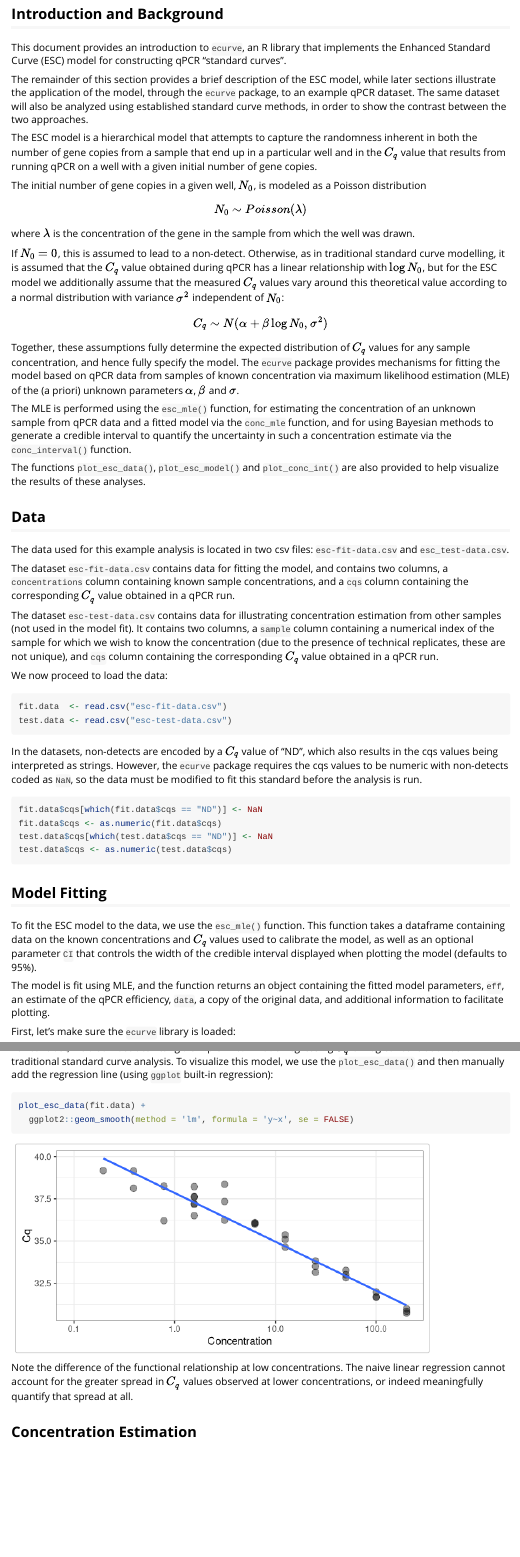
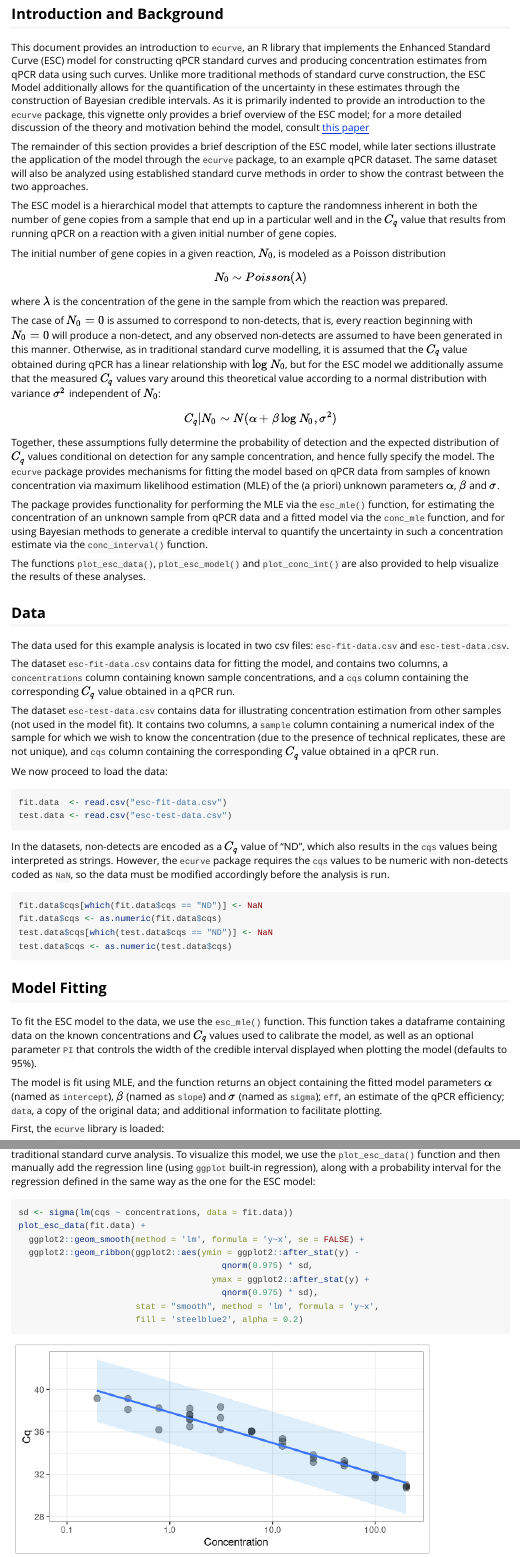
Before and after one commit to phac-nml-phrsd/ecurve, an R Markdown document (vignettes/ecurve.Rmd): the page in a window 1100 px wide, from 80 px down, and a second part further down, joined at a grey line. Rendered offline with R 4.5, knitr and Pandoc, with nearby package versions.

Commit message:
vignette edits - first batch
Edits to Vignette based on Philip's suggestions not requiring substantial changes to source code.

````diff
--- a/vignettes/ecurve.Rmd
+++ b/vignettes/ecurve.Rmd
@@ -16,28 +16,28 @@ knitr::opts_chunk$set(
 
 ## Introduction and Background
 
-This document provides an introduction to `ecurve`, an R library that implements the Enhanced Standard Curve (ESC) model for constructing qPCR "standard curves".
+This document provides an introduction to `ecurve`, an R library that implements the Enhanced Standard Curve (ESC) model for constructing qPCR standard curves and producing concentration estimates from qPCR data using such curves. Unlike more traditional methods of standard curve construction, the ESC Model additionally allows for the quantification of the uncertainty in these estimates through the construction of Bayesian credible intervals. As it is primarily indented to provide an introduction to the `ecurve` package, this vignette only provides a brief overview of the ESC model; for a more detailed discussion of the theory and motivation behind the model, consult [this paper](https://doi.org/10.3389/fmicb.2023.1048661)
 
-The remainder of this section provides a brief description of the ESC model, while later sections illustrate the application of the model, through the `ecurve` package, to an example qPCR dataset. The same dataset will also be analyzed using established standard curve methods, in order to show the contrast between the two approaches.
+The remainder of this section provides a brief description of the ESC model, while later sections illustrate the application of the model through the `ecurve` package, to an example qPCR dataset. The same dataset will also be analyzed using established standard curve methods in order to show the contrast between the two approaches.
 
-The ESC model is a hierarchical model that attempts to capture the randomness inherent in both the number of gene copies from a sample that end up in a particular well and in the $C_q$ value that results from running qPCR on a well with a given initial number of gene copies.
+The ESC model is a hierarchical model that attempts to capture the randomness inherent in both the number of gene copies from a sample that end up in a particular well and in the $C_q$ value that results from running qPCR on a reaction with a given initial number of gene copies.
 
-The initial number of gene copies in a given well, $N_0$, is modeled as a Poisson distribution
+The initial number of gene copies in a given reaction, $N_0$, is modeled as a Poisson distribution
 $$N_0 \sim Poisson(\lambda)$$
-where $\lambda$ is the concentration of the gene in the sample from which the well was drawn.
+where $\lambda$ is the concentration of the gene in the sample from which the reaction was prepared.
 
-If $N_0 = 0$, this is assumed to lead to a non-detect. Otherwise, as in traditional standard curve modelling, it is assumed that the $C_q$ value obtained during qPCR has a linear relationship with $\log N_0$, but for the ESC model we additionally assume that the measured $C_q$ values vary around this theoretical value according to a normal distribution with variance $\sigma^2$ independent of $N_0$:
+The case of $N_0 = 0$ is assumed to correspond to non-detects, that is, every reaction beginning with $N_0 = 0$ will produce a non-detect, and any observed non-detects are assumed to have been generated in this manner. Otherwise, as in traditional standard curve modelling, it is assumed that the $C_q$ value obtained during qPCR has a linear relationship with $\log N_0$, but for the ESC model we additionally assume that the measured $C_q$ values vary around this theoretical value according to a normal distribution with variance $\sigma^2$ independent of $N_0$:
 
-$$C_q \sim N(\alpha + \beta \log N_0, \sigma^2)$$
-Together, these assumptions fully determine the expected distribution of $C_q$ values for any sample concentration, and hence fully specify the model. The `ecurve` package provides mechanisms for fitting the model based on qPCR data from samples of known concentration via maximum likelihood estimation (MLE) of the (a priori) unknown parameters $\alpha$, $\beta$ and $\sigma$.
+$$C_q | N_0 \sim N(\alpha + \beta \log N_0, \sigma^2)$$
+Together, these assumptions fully determine the probability of detection and the expected distribution of $C_q$ values conditional on detection for any sample concentration, and hence fully specify the model. The `ecurve` package provides mechanisms for fitting the model based on qPCR data from samples of known concentration via maximum likelihood estimation (MLE) of the (a priori) unknown parameters $\alpha$, $\beta$ and $\sigma$.
 
-The MLE is performed using the `esc_mle()` function, for estimating the concentration of an unknown sample from qPCR data and a fitted model via the `conc_mle` function, and for using Bayesian methods to generate a credible interval to quantify the uncertainty in such a concentration estimate via the `conc_interval()` function.
+The package provides functionality for performing the MLE via the `esc_mle()` function, for estimating the concentration of an unknown sample from qPCR data and a fitted model via the `conc_mle` function, and for using Bayesian methods to generate a credible interval to quantify the uncertainty in such a concentration estimate via the `conc_interval()` function.
 
 The functions `plot_esc_data()`, `plot_esc_model()` and `plot_conc_int()` are also provided to help visualize the results of these analyses.
 
 ## Data
 
-The data used for this example analysis is located in two csv files: `esc-fit-data.csv` and `esc_test-data.csv`.
+The data used for this example analysis is located in two csv files: `esc-fit-data.csv` and `esc-test-data.csv`.
 
 The dataset `esc-fit-data.csv` contains data for fitting the model, and contains two columns, a `concentrations` column containing known sample concentrations, and a `cqs` column containing the corresponding $C_q$ value obtained in a qPCR run.
 
@@ -48,7 +48,7 @@ We now proceed to load the data:
 fit.data  <- read.csv("esc-fit-data.csv")
 test.data <- read.csv("esc-test-data.csv")
 ```
-In the datasets, non-detects are encoded by a $C_q$ value of "ND", which also results in the cqs values being interpreted as strings. However, the `ecurve` package requires the cqs values to be numeric with non-detects coded as `NaN`, so the data must be modified to fit this standard before the analysis is run.
+In the datasets, non-detects are encoded as a $C_q$ value of "ND", which also results in the `cqs` values being interpreted as strings. However, the `ecurve` package requires the `cqs` values to be numeric with non-detects coded as `NaN`, so the data must be modified accordingly before the analysis is run.
 ```{r}
 fit.data$cqs[which(fit.data$cqs == "ND")] <- NaN
 fit.data$cqs <- as.numeric(fit.data$cqs)
@@ -58,11 +58,11 @@ test.data$cqs <- as.numeric(test.data$cqs)
 
 ## Model Fitting
 
-To fit the ESC model to the data, we use the `esc_mle()` function. This function takes a dataframe containing data on the known concentrations and $C_q$ values used to calibrate the model, as well as an optional parameter `CI` that controls the width of the credible interval displayed when plotting the model (defaults to 95%).
+To fit the ESC model to the data, we use the `esc_mle()` function. This function takes a dataframe containing data on the known concentrations and $C_q$ values used to calibrate the model, as well as an optional parameter `PI` that controls the width of the credible interval displayed when plotting the model (defaults to 95%).
 
-The model is fit using MLE, and the function returns an object containing the fitted model parameters, `eff`, an estimate of the qPCR efficiency, `data`, a copy of the original data, and additional information to facilitate plotting.
+The model is fit using MLE, and the function returns an object containing the fitted model parameters $\alpha$ (named as `intercept`), $\beta$ (named as `slope`) and $\sigma$ (named as `sigma`); `eff`, an estimate of the qPCR efficiency; `data`, a copy of the original data; and additional information to facilitate plotting.
 
-First, let's make sure the `ecurve` library is loaded:
+First, the `ecurve` library is loaded:
 ```{r load_library }
 library(ecurve)
 ```
@@ -92 +90,2 @@ Note that, with the exception of a few outliers, all of the datapoints lie withi
 
+For contrast, we also illustrate fitting a simple linear model regressing $C_q$ against log concentration as in traditional standard curve analysis. To visualize this model, we use the `plot_esc_data()` function and then manually add the regression line (using `ggplot` built-in regression), along with a probability interval for the regression defined in the same way as the one for the ESC model:
@@ -94,9 +92,16 @@ For contrast, we also illustrate fitting a simple linear model regressing $C_q$
 ```{r linear_regression, warning=FALSE, fig.width=6}
+sd <- sigma(lm(cqs ~ concentrations, data = fit.data))
 plot_esc_data(fit.data) +
-  ggplot2::geom_smooth(method = 'lm', formula = 'y~x', se = FALSE)
+  ggplot2::geom_smooth(method = 'lm', formula = 'y~x', se = FALSE) +
+  ggplot2::geom_ribbon(ggplot2::aes(ymin = ggplot2::after_stat(y) -
+                                        qnorm(0.975) * sd,
+                                      ymax = ggplot2::after_stat(y) +
+                                        qnorm(0.975) * sd),
+                       stat = "smooth", method = 'lm', formula = 'y~x',
+                       fill = 'steelblue2', alpha = 0.2)
 ```
 
-Note the difference of the functional relationship at low concentrations. The naive linear regression cannot account for the greater spread in $C_q$ values observed at lower concentrations, or indeed meaningfully quantify that spread at all.
+Note the difference of the functional relationship at low concentrations. The naive linear regression cannot account for the greater spread in $C_q$ values observed at lower concentrations as compared to the speard observed a higher concentrations, instead assuming that the spread is constant at all concentration values. This results in the variability being overestimated at high concentrations, as illustrated by the much greater width of the probability interval at these value when compared to the probability interval generated by the ESC model. Furthermore, this model suffers from the additional limitation that it cannot account for non-detects in a natural way (in this case, the non-detects are simply dropped as missing data before fitting the model).
 
 
 
````
Also changed, not shown: R/esc_class.R (+3 -3 lines), R/esc_mle.R (+6 -6 lines), vignettes/ecurve.Rmd (23 more changed lines).
